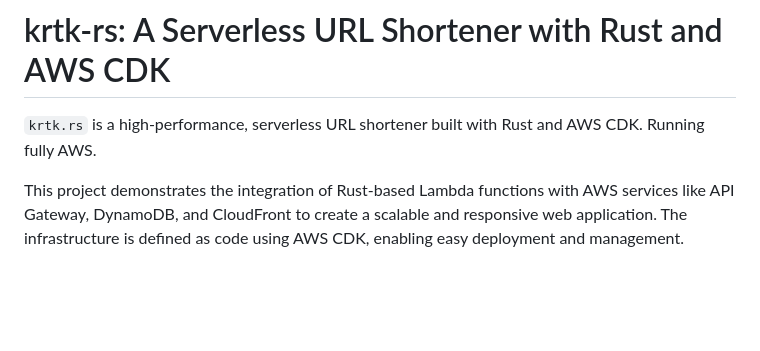
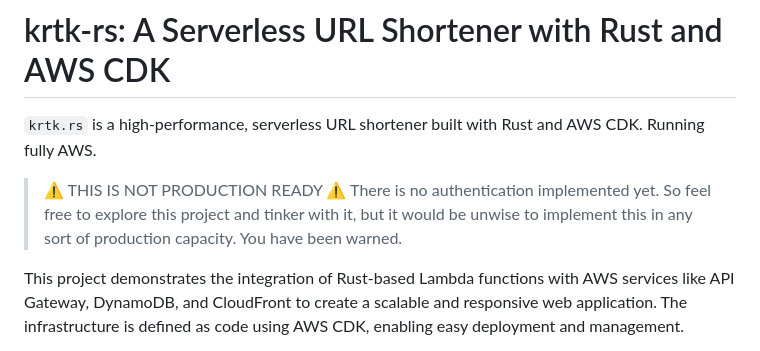
Before and after one commit to darko-mesaros/krtk.rs, a Markdown page: README.md, the part around the change. GitHub-like rendering; blank space fills up the shorter version.

Commit message:
added warning

```diff
--- a/README.md
+++ b/README.md
@@ -1,6 +1,9 @@
 # krtk-rs: A Serverless URL Shortener with Rust and AWS CDK
 
 `krtk.rs` is a high-performance, serverless URL shortener built with Rust and AWS CDK. Running fully AWS.
+
+> ⚠️ THIS IS NOT PRODUCTION READY ⚠️
+> There is no authentication implemented yet. So feel free to explore this project and tinker with it, but it would be unwise to implement this in any sort of production capacity. You have been warned.
 
 This project demonstrates the integration of Rust-based Lambda functions with AWS services like API Gateway, DynamoDB, and CloudFront to create a scalable and responsive web application. The infrastructure is defined as code using AWS CDK, enabling easy deployment and management.
 
```
